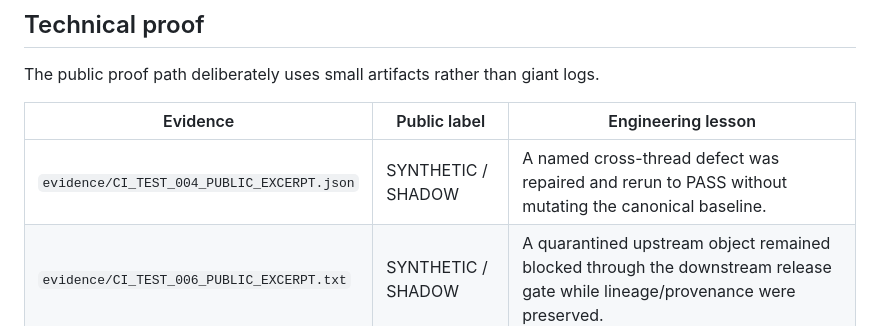
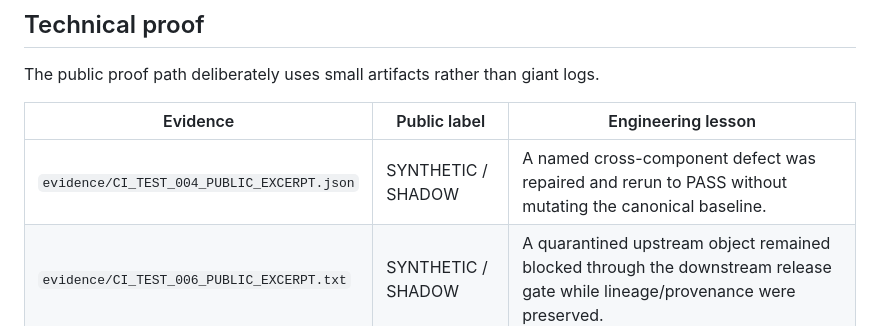
Before and after one commit to HYDRADATAAI/Hydra-Website, a Markdown page: README.md, the part around the change. GitHub-like rendering.

Commit message:
THREAD 4: remove remaining cross-thread recruiter jargon

```diff
--- a/README.md
+++ b/README.md
@@ -52,7 +52,7 @@ The public proof path deliberately uses small artifacts rather than giant logs.
 
 | Evidence | Public label | Engineering lesson |
 |---|---|---|
-| `evidence/CI_TEST_004_PUBLIC_EXCERPT.json` | SYNTHETIC / SHADOW | A named cross-thread defect was repaired and rerun to PASS without mutating the canonical baseline. |
+| `evidence/CI_TEST_004_PUBLIC_EXCERPT.json` | SYNTHETIC / SHADOW | A named cross-component defect was repaired and rerun to PASS without mutating the canonical baseline. |
 | `evidence/CI_TEST_006_PUBLIC_EXCERPT.txt` | SYNTHETIC / SHADOW | A quarantined upstream object remained blocked through the downstream release gate while lineage/provenance were preserved. |
 | `evidence/CI_TEST_008_PUBLIC_EXCERPT.json` | SHADOW | Required handoff semantics lacked proven authority, so the pipeline blocked and invented no semantic values. |
 
```
